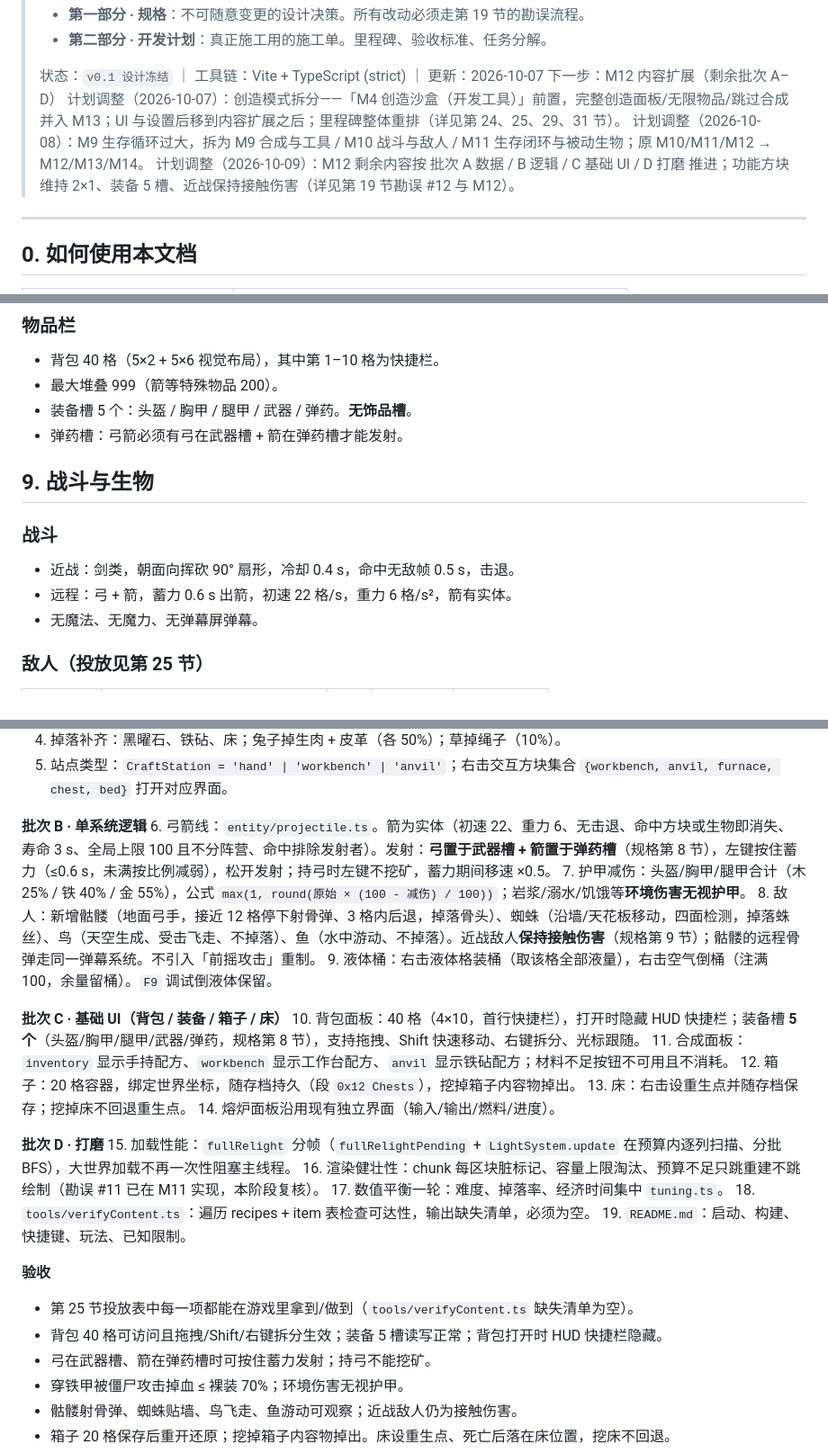
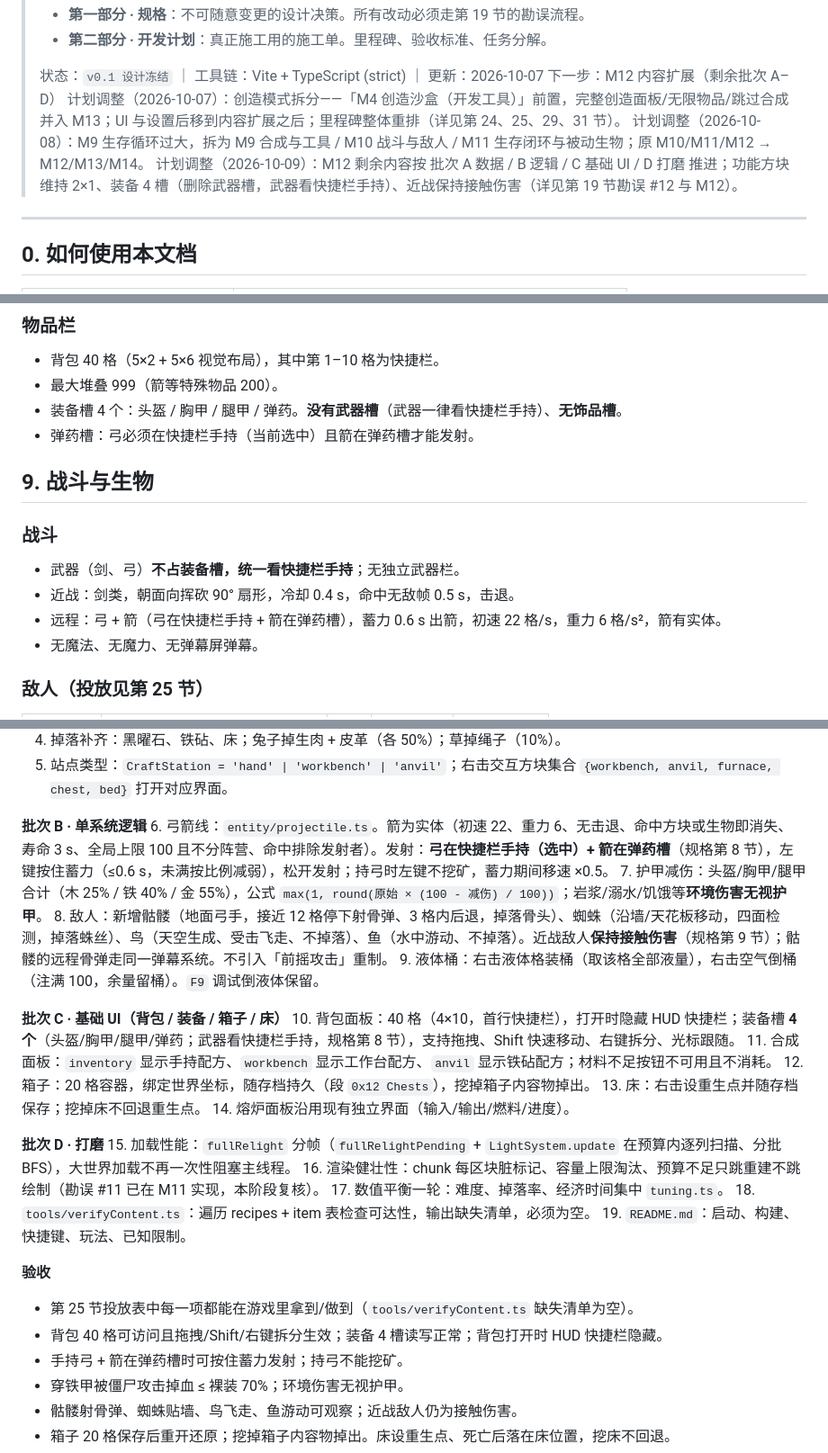
Before and after one commit to gitjip/myterra, a Markdown page: ROADMAP.md, 3 parts joined by grey strips. Shown at 90% size. Drawn GitHub-style.

Commit message:
docs(roadmap): drop weapon slot, weapons are held
- spec 8/9/13/15: equipment is 4 slots (helmet/chest/legs/ammo); no weapon slot, weapons are hotbar-held
- bow fires when held in the hotbar with arrows in the ammo slot
- update M12 plan, acceptance and errata #12 accordingly

```diff
--- a/ROADMAP.md
+++ b/ROADMAP.md
@@ -9,7 +9,7 @@
 > 下一步：M12 内容扩展（剩余批次 A–D）
 > 计划调整（2026-10-07）：创造模式拆分——「M4 创造沙盒（开发工具）」前置，完整创造面板/无限物品/跳过合成并入 M13；UI 与设置后移到内容扩展之后；里程碑整体重排（详见第 24、25、29、31 节）。
 > 计划调整（2026-10-08）：M9 生存循环过大，拆为 M9 合成与工具 / M10 战斗与敌人 / M11 生存闭环与被动生物；原 M10/M11/M12 → M12/M13/M14。
-> 计划调整（2026-10-09）：M12 剩余内容按 批次 A 数据 / B 逻辑 / C 基础 UI / D 打磨 推进；功能方块维持 2×1、装备 5 槽、近战保持接触伤害（详见第 19 节勘误 #12 与 M12）。
+> 计划调整（2026-10-09）：M12 剩余内容按 批次 A 数据 / B 逻辑 / C 基础 UI / D 打磨 推进；功能方块维持 2×1、装备 4 槽（删除武器槽，武器看快捷栏手持）、近战保持接触伤害（详见第 19 节勘误 #12 与 M12）。
 
 ---
 
@@ -232,15 +232,16 @@
 
 - 背包 40 格（5×2 + 5×6 视觉布局），其中第 1–10 格为快捷栏。
 - 最大堆叠 999（箭等特殊物品 200）。
-- 装备槽 5 个：头盔 / 胸甲 / 腿甲 / 武器 / 弹药。**无饰品槽**。
-- 弹药槽：弓箭必须有弓在武器槽 + 箭在弹药槽才能发射。
+- 装备槽 4 个：头盔 / 胸甲 / 腿甲 / 弹药。**没有武器槽**（武器一律看快捷栏手持）、**无饰品槽**。
+- 弹药槽：弓必须在快捷栏手持（当前选中）且箭在弹药槽才能发射。
 
 ## 9. 战斗与生物
 
 ### 战斗
 
+- 武器（剑、弓）**不占装备槽，统一看快捷栏手持**；无独立武器栏。
 - 近战：剑类，朝面向挥砍 90° 扇形，冷却 0.4 s，命中无敌帧 0.5 s，击退。
-- 远程：弓 + 箭，蓄力 0.6 s 出箭，初速 22 格/s，重力 6 格/s²，箭有实体。
+- 远程：弓 + 箭（弓在快捷栏手持 + 箭在弹药槽），蓄力 0.6 s 出箭，初速 22 格/s，重力 6 格/s²，箭有实体。
 - 无魔法、无魔力、无弹幕屏弹幕。
 
 ### 敌人（投放见第 25 节）
@@ -1083,13 +1084,13 @@ export const SAVE_VERSION = 1;
 5. 站点类型：`CraftStation = 'hand' | 'workbench' | 'anvil'`；右击交互方块集合 `{workbench, anvil, furnace, chest, bed}` 打开对应界面。
 
 **批次 B · 单系统逻辑**
-6. 弓箭线：`entity/projectile.ts`。箭为实体（初速 22、重力 6、无击退、命中方块或生物即消失、寿命 3 s、全局上限 100 且不分阵营、命中排除发射者）。发射：**弓置于武器槽 + 箭置于弹药槽**（规格第 8 节），左键按住蓄力（≤0.6 s，未满按比例减弱），松开发射；持弓时左键不挖矿，蓄力期间移速 ×0.5。
+6. 弓箭线：`entity/projectile.ts`。箭为实体（初速 22、重力 6、无击退、命中方块或生物即消失、寿命 3 s、全局上限 100 且不分阵营、命中排除发射者）。发射：**弓在快捷栏手持（选中）+ 箭在弹药槽**（规格第 8 节），左键按住蓄力（≤0.6 s，未满按比例减弱），松开发射；持弓时左键不挖矿，蓄力期间移速 ×0.5。
 7. 护甲减伤：头盔/胸甲/腿甲合计（木 25% / 铁 40% / 金 55%），公式 `max(1, round(原始 × (100 - 减伤) / 100))`；岩浆/溺水/饥饿等**环境伤害无视护甲**。
 8. 敌人：新增骷髅（地面弓手，接近 12 格停下射骨弹、3 格内后退，掉落骨头）、蜘蛛（沿墙/天花板移动，四面检测，掉落蛛丝）、鸟（天空生成、受击飞走、不掉落）、鱼（水中游动、不掉落）。近战敌人**保持接触伤害**（规格第 9 节）；骷髅的远程骨弹走同一弹幕系统。不引入「前摇攻击」重制。
 9. 液体桶：右击液体格装桶（取该格全部液量），右击空气倒桶（注满 100，余量留桶）。`F9` 调试倒液体保留。
 
 **批次 C · 基础 UI（背包 / 装备 / 箱子 / 床）**
-10. 背包面板：40 格（4×10，首行快捷栏），打开时隐藏 HUD 快捷栏；装备槽 **5 个**（头盔/胸甲/腿甲/武器/弹药，规格第 8 节），支持拖拽、Shift 快速移动、右键拆分、光标跟随。
+10. 背包面板：40 格（4×10，首行快捷栏），打开时隐藏 HUD 快捷栏；装备槽 **4 个**（头盔/胸甲/腿甲/弹药；武器看快捷栏手持，规格第 8 节），支持拖拽、Shift 快速移动、右键拆分、光标跟随。
 11. 合成面板：`inventory` 显示手持配方、`workbench` 显示工作台配方、`anvil` 显示铁砧配方；材料不足按钮不可用且不消耗。
 12. 箱子：20 格容器，绑定世界坐标，随存档持久（段 `0x12 Chests`），挖掉箱子内容物掉出。
 13. 床：右击设重生点并随存档保存；挖掉床不回退重生点。
@@ -1104,8 +1105,8 @@ export const SAVE_VERSION = 1;
 
 **验收**
 - 第 25 节投放表中每一项都能在游戏里拿到/做到（`tools/verifyContent.ts` 缺失清单为空）。
-- 背包 40 格可访问且拖拽/Shift/右键拆分生效；装备 5 槽读写正常；背包打开时 HUD 快捷栏隐藏。
-- 弓在武器槽、箭在弹药槽时可按住蓄力发射；持弓不能挖矿。
+- 背包 40 格可访问且拖拽/Shift/右键拆分生效；装备 4 槽读写正常；背包打开时 HUD 快捷栏隐藏。
+- 手持弓 + 箭在弹药槽时可按住蓄力发射；持弓不能挖矿。
 - 穿铁甲被僵尸攻击掉血 ≤ 裸装 70%；环境伤害无视护甲。
 - 骷髅射骨弹、蜘蛛贴墙、鸟飞走、鱼游动可观察；近战敌人仍为接触伤害。
 - 箱子 20 格保存后重开还原；挖掉箱子内容物掉出。床设重生点、死亡后落在床位置，挖床不回退。
```
Also changed, not shown: other parts of ROADMAP.md (+3 -3 lines).
